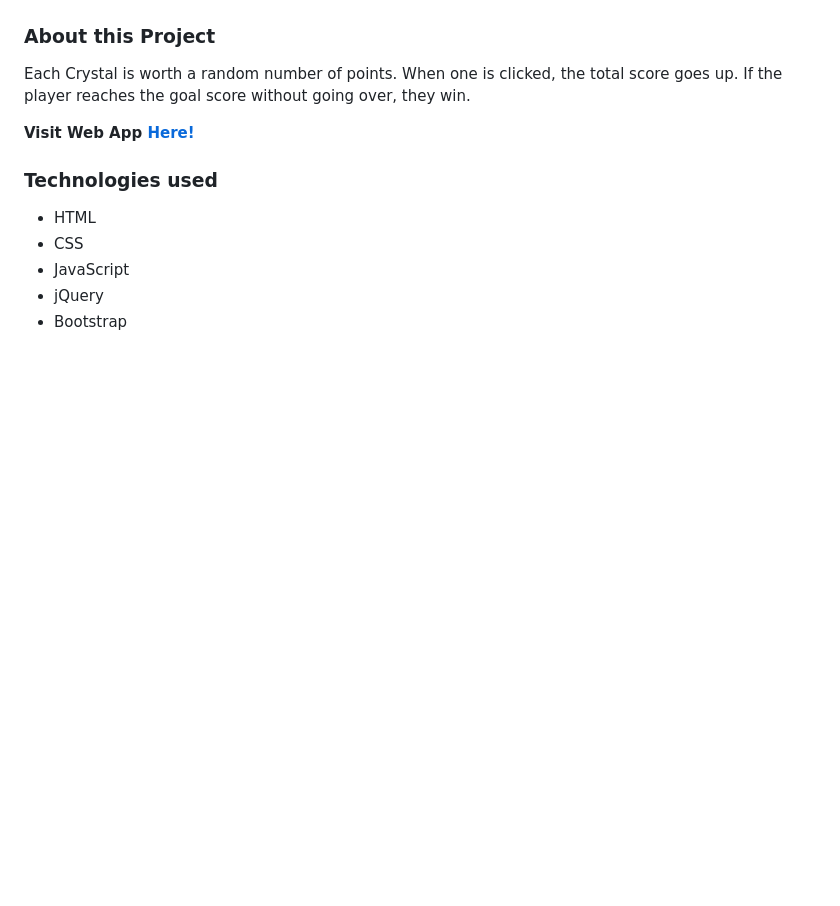
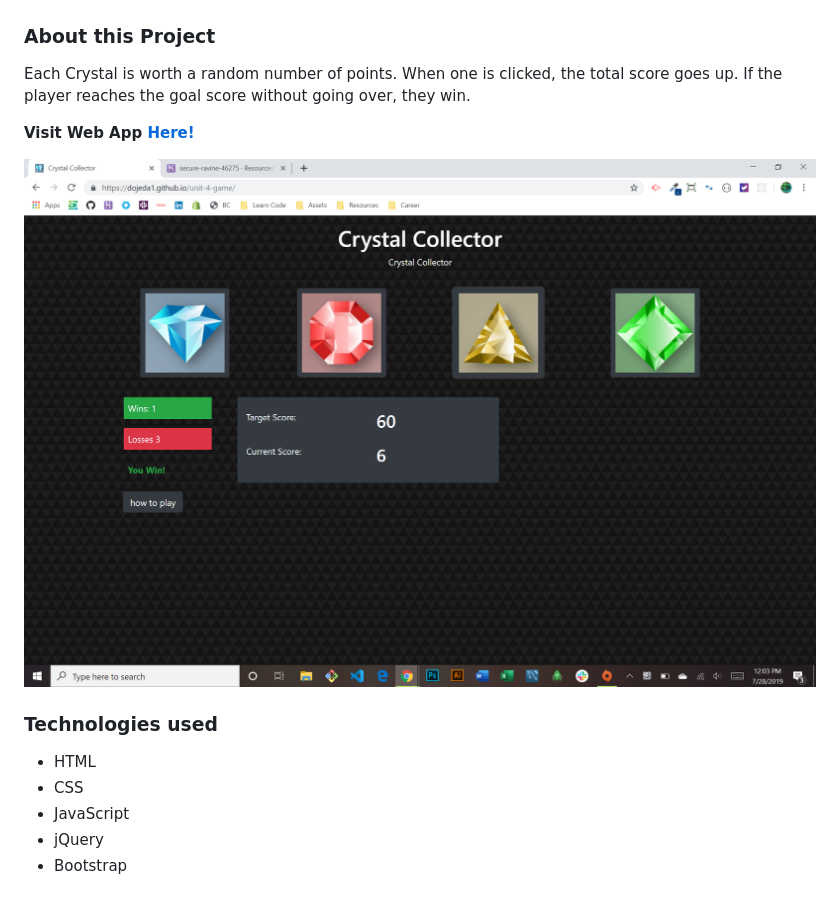
Before and after one commit to dojeda1/unit-4-game, a Markdown page: README.md, the part around the change. Drawn GitHub-style; pictures changed too: demo.png (added); blank space fills up the shorter version.

Commit message:
added demo image

```diff
--- a/README.md
+++ b/README.md
@@ -6,6 +6,8 @@ Each Crystal is worth a random number of points. When one is clicked, the total
 
   **Visit Web App [Here!](https://dojeda1.github.io/unit-4-game/)**
 
+![Web App Image](./demo.png)
+
 ### Technologies used
 
 * HTML
```
